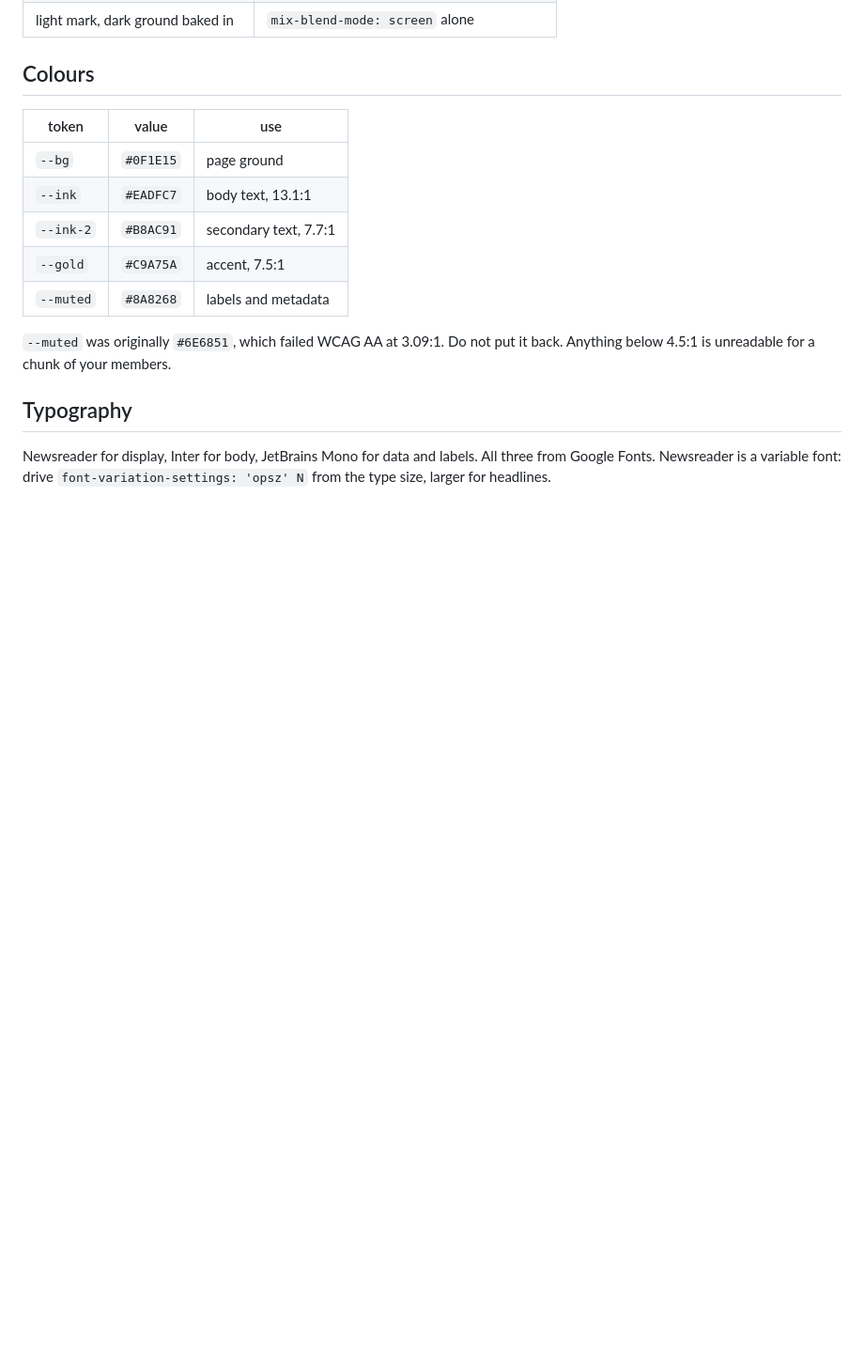
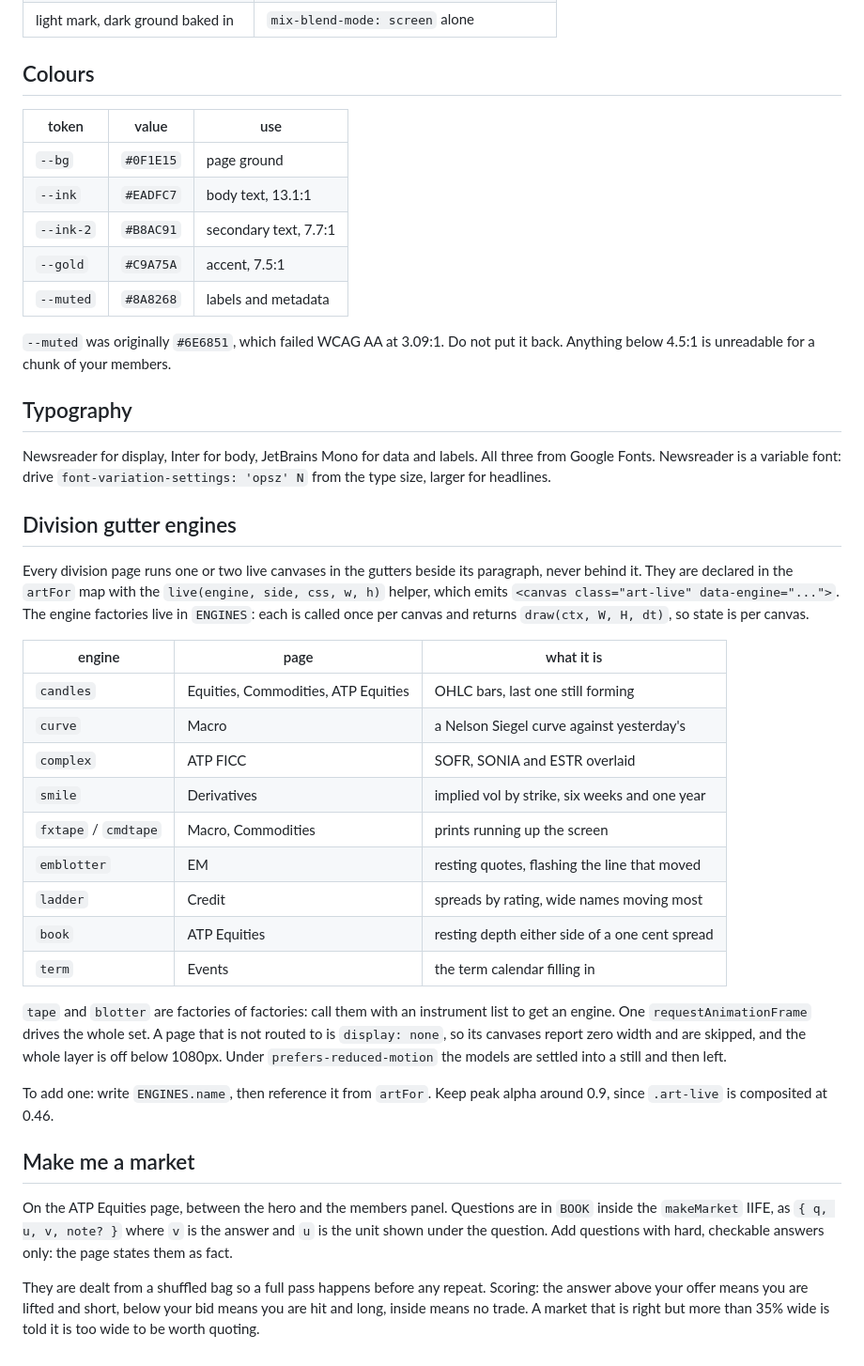
Before and after one commit to LSETRADING/lsetrading.github.io, a Markdown page: README.md, the part around the change. Shown at 94% size. Rendered like a GitHub page; blank space fills up the shorter version.

Commit message:
Document the gutter engines and the market game
Co-Authored-By: Claude Opus 5 <noreply@anthropic.com>

```diff
--- a/README.md
+++ b/README.md
@@ -110,3 +110,45 @@ it back. Anything below 4.5:1 is unreadable for a chunk of your members.
 Newsreader for display, Inter for body, JetBrains Mono for data and labels.
 All three from Google Fonts. Newsreader is a variable font: drive
 `font-variation-settings: 'opsz' N` from the type size, larger for headlines.
+
+## Division gutter engines
+
+Every division page runs one or two live canvases in the gutters beside its
+paragraph, never behind it. They are declared in the `artFor` map with the
+`live(engine, side, css, w, h)` helper, which emits
+`<canvas class="art-live" data-engine="...">`. The engine factories live in
+`ENGINES`: each is called once per canvas and returns `draw(ctx, W, H, dt)`,
+so state is per canvas.
+
+| engine | page | what it is |
+| --- | --- | --- |
+| `candles` | Equities, Commodities, ATP Equities | OHLC bars, last one still forming |
+| `curve` | Macro | a Nelson Siegel curve against yesterday's |
+| `complex` | ATP FICC | SOFR, SONIA and ESTR overlaid |
+| `smile` | Derivatives | implied vol by strike, six weeks and one year |
+| `fxtape` / `cmdtape` | Macro, Commodities | prints running up the screen |
+| `emblotter` | EM | resting quotes, flashing the line that moved |
+| `ladder` | Credit | spreads by rating, wide names moving most |
+| `book` | ATP Equities | resting depth either side of a one cent spread |
+| `term` | Events | the term calendar filling in |
+
+`tape` and `blotter` are factories of factories: call them with an instrument
+list to get an engine. One `requestAnimationFrame` drives the whole set. A page
+that is not routed to is `display: none`, so its canvases report zero width and
+are skipped, and the whole layer is off below 1080px. Under
+`prefers-reduced-motion` the models are settled into a still and then left.
+
+To add one: write `ENGINES.name`, then reference it from `artFor`. Keep peak
+alpha around 0.9, since `.art-live` is composited at 0.46.
+
+## Make me a market
+
+On the ATP Equities page, between the hero and the members panel. Questions are
+in `BOOK` inside the `makeMarket` IIFE, as `{ q, u, v, note? }` where `v` is the
+answer and `u` is the unit shown under the question. Add questions with hard,
+checkable answers only: the page states them as fact.
+
+They are dealt from a shuffled bag so a full pass happens before any repeat.
+Scoring: the answer above your offer means you are lifted and short, below your
+bid means you are hit and long, inside means no trade. A market that is right
+but more than 35% wide is told it is too wide to be worth quoting.
```
